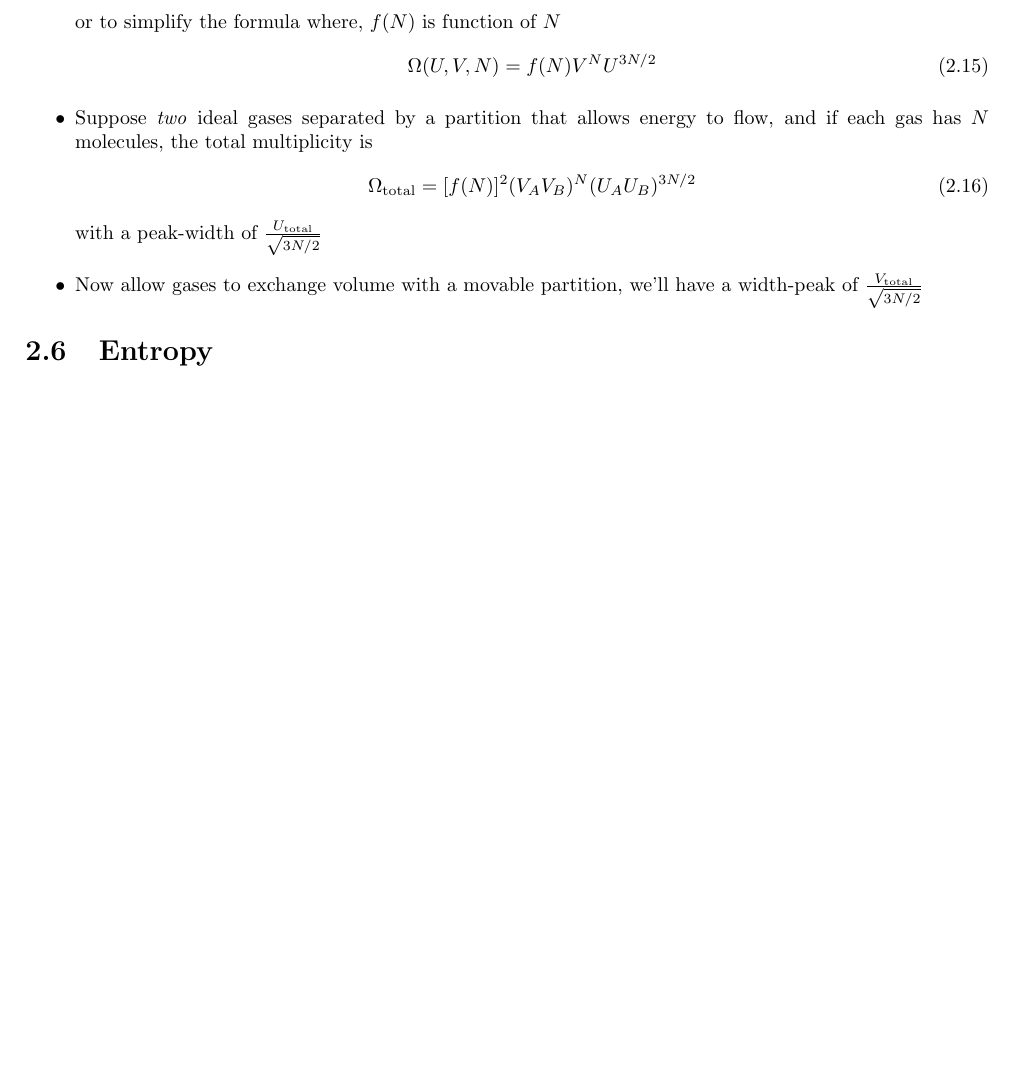
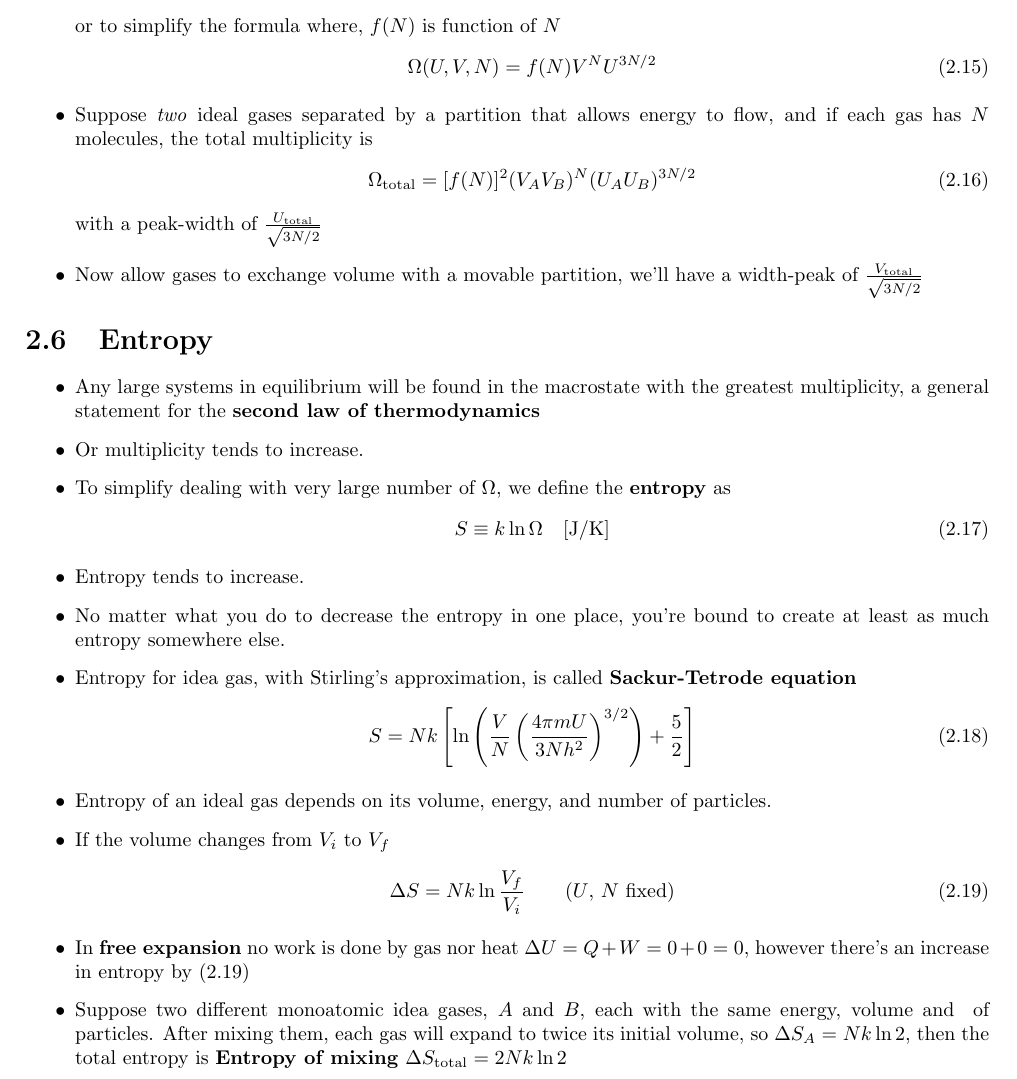
Before and after one commit to ammar-faifi/LaTeX, a LaTeX thesis (PHYS430/main.tex): part of page 10 of 10, cut so that both start at the same text, the shorter picture padded with empty space. Compiled offline with pdfLaTeX.

Commit message:
end of entropy

```diff
--- a/PHYS430/main.tex
+++ b/PHYS430/main.tex
@@ -385,5 +385,37 @@ share energy back and forth
 \section{Entropy}%
 \label{sec:entropy}
 
+\begin{itemize}
+	\item Any large systems in equilibrium will be found in the macrostate with the greatest multiplicity,
+				a general statement for the \textbf{second law of thermodynamics}
+  \item Or multiplicity tends to increase.
+  \item To simplify dealing with very large number of $\Omega$, we define the \textbf{entropy} as
+				\begin{align}
+					\label{eq:entropy}
+					S \equiv k \ln{\Omega} \quad [\unit{J/K}]
+				\end{align}
+  \item Entropy tends to increase.
+  \item No matter what you do to decrease the entropy in one place, you're bound to create at least
+				as much entropy somewhere else.
+	\item Entropy for idea gas, with Stirling's approximation, is called
+				\textbf{Sackur-Tetrode equation}
+				\begin{align}
+					S = Nk \left[
+						\ln{ \left( \frac{V}{N} \left( \frac{4\pi m U}{3Nh^2} \right)^{3/2} \right) + \frac{5}{2}}
+					\right]
+				\end{align}
+	\item Entropy of an ideal gas depends on its volume, energy, and number of particles.
+  \item If the volume changes from $V_i$ to $V_f$
+				\begin{align}
+					\label{eq:entropy of volume}
+					\Delta{S} = Nk \ln{\frac{V_f}{V_i}} \qquad \text{($U$, $N$ fixed)}
+				\end{align}
+  \item In \textbf{free expansion} no work is done by gas nor heat
+				$\Delta{U} = Q + W = 0 + 0 =0$, however there's an increase in entropy by
+				\eqref{eq:entropy of volume}
+  \item  Suppose two different monoatomic idea gases, $A$ and $B$,
+				each with the same energy, volume and # of particles. After mixing them, each gas will expand
+				to twice its initial volume, so $\Delta{S_A} = Nk \ln{2}$, then the total entropy is
+				\textbf{Entropy of mixing} $\Delta{S_{\text{total}} = 2Nk \ln{2}}$
 
 
```
Also changed, not shown: PHYS430/main.pdf, PHYS430/main.tex (2 more changed lines).
